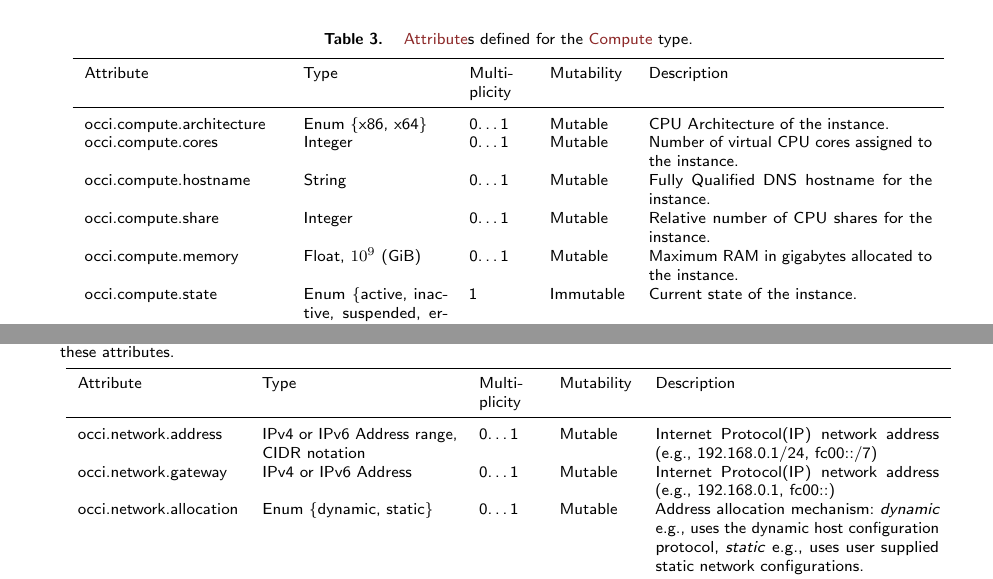
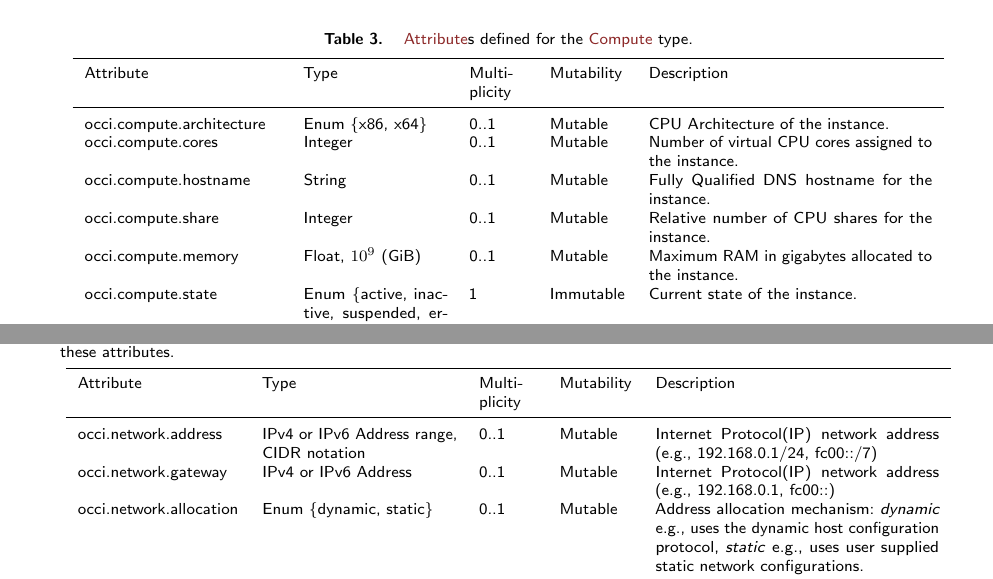
Before and after one commit to occiware/occi-wg, a LaTeX document (infrastructure.tex): two parts of pages 5 and 7 of 17, joined at a grey line, cut so that both start at the same text. Compiled offline with pdfLaTeX.

Commit message:
[Infra] Fixing \ldots -> `..` in tables

```diff
--- a/infrastructure.tex
+++ b/infrastructure.tex
@@ -202,15 +202,15 @@ the \hl{Resource} base type defined in OCCI Core Model
 	\toprule
 	Attribute&Type&Multi\-plicity&Mutability&Description\\
 	\colrule
-	occi.compute.architecture & Enum \{x86, x64\} & 0\ldots1
+	occi.compute.architecture & Enum \{x86, x64\} & 0..1
 	& Mutable & CPU Architecture of the instance.\\
-	occi.compute.cores & Integer & 0\ldots1
+	occi.compute.cores & Integer & 0..1
 	& Mutable & Number of virtual CPU cores assigned to the instance.\\
-	occi.compute.hostname & String & 0\ldots1
+	occi.compute.hostname & String & 0..1
 	& Mutable & Fully Qualified DNS hostname for the instance.\\
-	occi.compute.share & Integer & 0\ldots1
+	occi.compute.share & Integer & 0..1
 	& Mutable & Relative number of CPU shares for the instance.\\
-	occi.compute.memory & Float, $10^9$ (GiB) & 0\ldots1
+	occi.compute.memory & Float, $10^9$ (GiB) & 0..1
 	& Mutable & Maximum RAM in gigabytes allocated to the instance.\\
 	occi.compute.state & Enum \{active, inactive, suspended, error\} & 1
 	& Immutable & Current state of the instance.\\
@@ -377,9 +377,9 @@ attributes.
 \toprule
 Attribute&Type&Multi\-plicity&Mutability&Description\\
 \colrule
-occi.network.address & IPv4 or IPv6 Address range, CIDR notation & 0\ldots1 & Mutable & Internet Protocol(IP) network address (e.g., 192.168.0.1/24, fc00::/7)\\
-occi.network.gateway & IPv4 or IPv6 Address & 0\ldots1 & Mutable & Internet Protocol(IP) network address (e.g., 192.168.0.1, fc00::)\\
-occi.network.allocation & Enum \{dynamic, static\} & 0\ldots1 & Mutable & Address allocation mechanism: \textit{dynamic} e.g.,~uses the dynamic host configuration protocol, \textit{static} e.g.,~uses user supplied static network configurations.\\
+occi.network.address & IPv4 or IPv6 Address range, CIDR notation & 0..1 & Mutable & Internet Protocol(IP) network address (e.g., 192.168.0.1/24, fc00::/7)\\
+occi.network.gateway & IPv4 or IPv6 Address & 0..1 & Mutable & Internet Protocol(IP) network address (e.g., 192.168.0.1, fc00::)\\
+occi.network.allocation & Enum \{dynamic, static\} & 0..1 & Mutable & Address allocation mechanism: \textit{dynamic} e.g.,~uses the dynamic host configuration protocol, \textit{static} e.g.,~uses user supplied static network configurations.\\
 \botrule
 \end{tabular}
 }
```
Also changed, not shown: infrastructure.tex (8 more changed lines).
